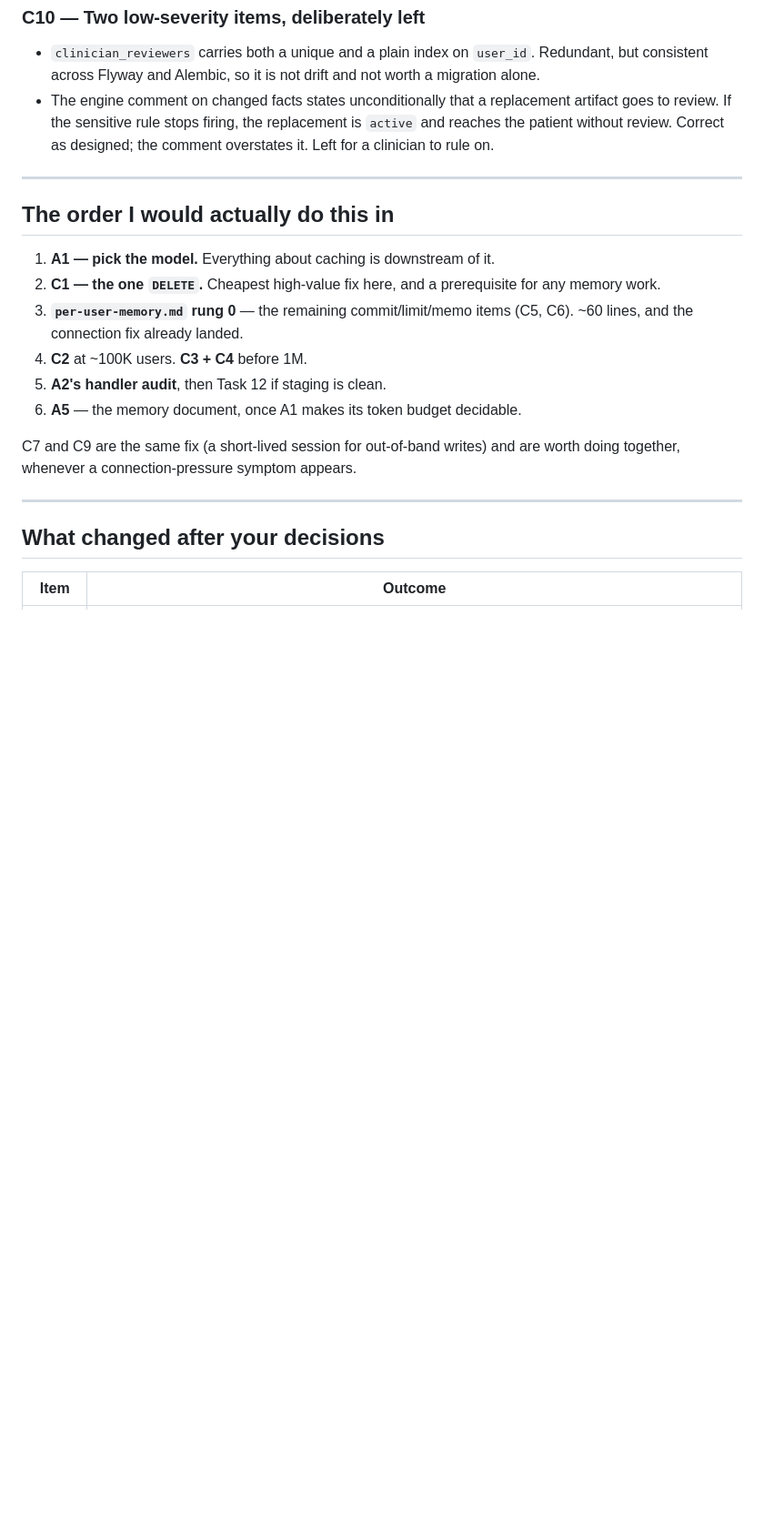
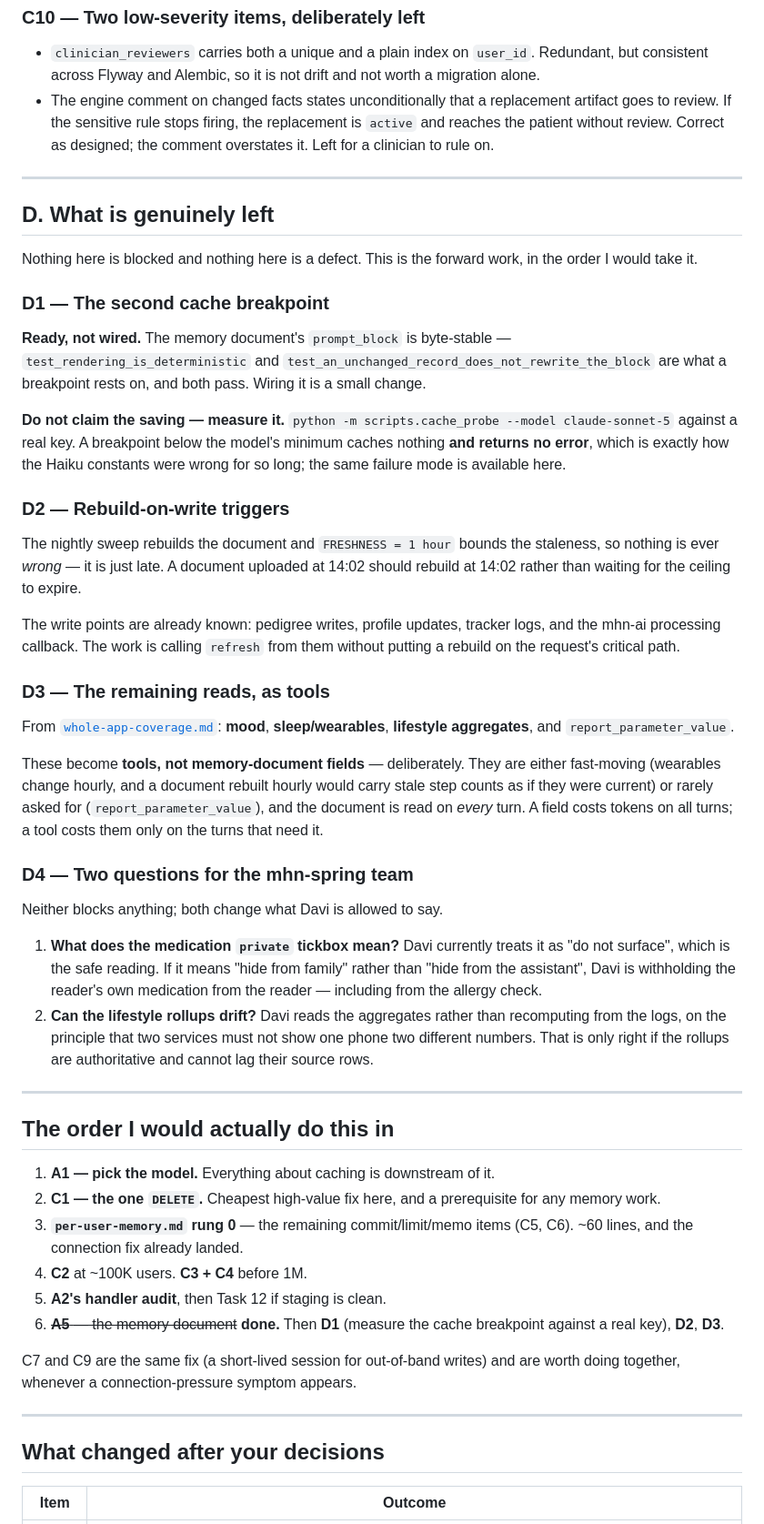
Before and after one commit to JaswanthBrindavan/MHN-AI-assitant-and-insights-V1, a Markdown page: project_docs/open-items.md, the part around one of its changes. Shown at 91% size. Drawn GitHub-style; blank space fills up the shorter version.

Commit message:
docs: record the V21 adoption and register the remaining work
V21__davi_chat_platform.sql is merged into mhn-spring's main and its
tables are in staging, so open-items.md no longer describes the schema
as pending and A5 is no longer listed as "still to build".

Adds section D — the forward work, none of it blocked:

  D1  the second cache breakpoint (byte-stable block, ready to wire) —
      and measure it against a real key, because a breakpoint under the
      model minimum caches nothing and returns no error, which is how
      the Haiku constants stayed wrong
  D2  rebuild-on-write triggers; the hourly ceiling bounds staleness but
      an upload at 14:02 should rebuild at 14:02
  D3  mood, sleep/wearables, lifestyle aggregates, report_parameter_value
      as TOOLS not document fields — the document is read every turn, so
      fast-moving or rarely-asked data should cost tokens only on the
      turns that need it
  D4  two questions for the Spring team: what the medication `private`
      tickbox means, and whether the lifestyle rollups can drift

Commit count corrected to 62 in handover and the PR body.

```diff
--- a/project_docs/open-items.md
+++ b/project_docs/open-items.md
@@ -195,6 +199,54 @@ Fixing it properly means a separate short-lived session — the same shape as C7
 
 ---
 
+## D. What is genuinely left
+
+Nothing here is blocked and nothing here is a defect. This is the forward work,
+in the order I would take it.
+
+### D1 — The second cache breakpoint
+**Ready, not wired.** The memory document's `prompt_block` is byte-stable —
+`test_rendering_is_deterministic` and `test_an_unchanged_record_does_not_rewrite_the_block`
+are what a breakpoint rests on, and both pass. Wiring it is a small change.
+
+**Do not claim the saving — measure it.** `python -m scripts.cache_probe --model
+claude-sonnet-5` against a real key. A breakpoint below the model's minimum
+caches nothing **and returns no error**, which is exactly how the Haiku
+constants were wrong for so long; the same failure mode is available here.
+
+### D2 — Rebuild-on-write triggers
+The nightly sweep rebuilds the document and `FRESHNESS = 1 hour` bounds the
+staleness, so nothing is ever *wrong* — it is just late. A document uploaded at
+14:02 should rebuild at 14:02 rather than waiting for the ceiling to expire.
+
+The write points are already known: pedigree writes, profile updates, tracker
+logs, and the mhn-ai processing callback. The work is calling `refresh` from
+them without putting a rebuild on the request's critical path.
+
+### D3 — The remaining reads, as tools
+From [`whole-app-coverage.md`](./whole-app-coverage.md): **mood**,
+**sleep/wearables**, **lifestyle aggregates**, and `report_parameter_value`.
+
+These become **tools, not memory-document fields** — deliberately. They are
+either fast-moving (wearables change hourly, and a document rebuilt hourly
+would carry stale step counts as if they were current) or rarely asked for
+(`report_parameter_value`), and the document is read on *every* turn. A field
+costs tokens on all turns; a tool costs them only on the turns that need it.
+
+### D4 — Two questions for the mhn-spring team
+Neither blocks anything; both change what Davi is allowed to say.
+
+1. **What does the medication `private` tickbox mean?** Davi currently treats
+   it as "do not surface", which is the safe reading. If it means "hide from
+   family" rather than "hide from the assistant", Davi is withholding the
+   reader's own medication from the reader — including from the allergy check.
+2. **Can the lifestyle rollups drift?** Davi reads the aggregates rather than
+   recomputing from the logs, on the principle that two services must not show
+   one phone two different numbers. That is only right if the rollups are
+   authoritative and cannot lag their source rows.
+
+---
+
 ## The order I would actually do this in
 
 1. **A1 — pick the model.** Everything about caching is downstream of it.
@@ -204,7 +256,8 @@ Fixing it properly means a separate short-lived session — the same shape as C7
    (C5, C6). ~60 lines, and the connection fix already landed.
 4. **C2** at ~100K users. **C3 + C4** before 1M.
 5. **A2's handler audit**, then Task 12 if staging is clean.
-6. **A5** — the memory document, once A1 makes its token budget decidable.
+6. ~~**A5** — the memory document~~ **done.** Then **D1** (measure the cache
+   breakpoint against a real key), **D2**, **D3**.
 
 C7 and C9 are the same fix (a short-lived session for out-of-band writes) and
 are worth doing together, whenever a connection-pressure symptom appears.
```
Also changed, not shown: other parts of project_docs/open-items.md (+11 -5 lines), .github/PULL_REQUEST_BODY.md (+1 -1 lines), project_docs/handover.md (+1 -1 lines).
